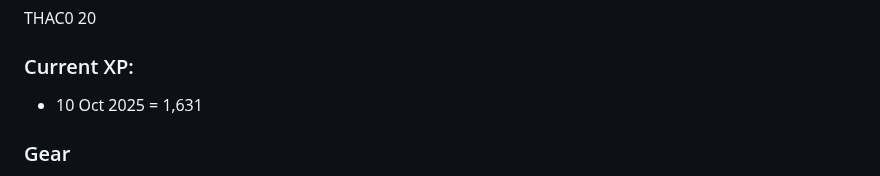
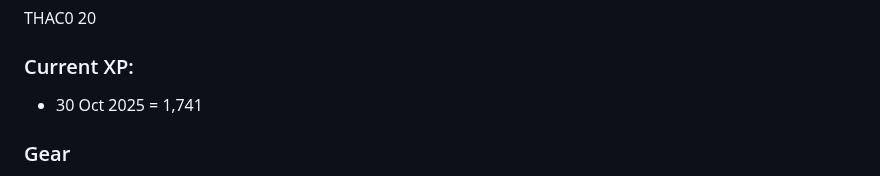
Before and after one commit to DanRoscigno/DnD, a Markdown page: characters/Savrad/savrad.md, the part around the change. Rendered like a GitHub page.

Commit message:
Update current XP entry for Savrad

```diff
--- a/characters/Savrad/savrad.md
+++ b/characters/Savrad/savrad.md
@@ -12,7 +12,7 @@ Current Hit Points: 20
 THAC0 20
 
 ### Current XP:
-  - 10 Oct 2025 = 1,631
+  - 30 Oct 2025 = 1,741
 
 ### Gear
 
```
